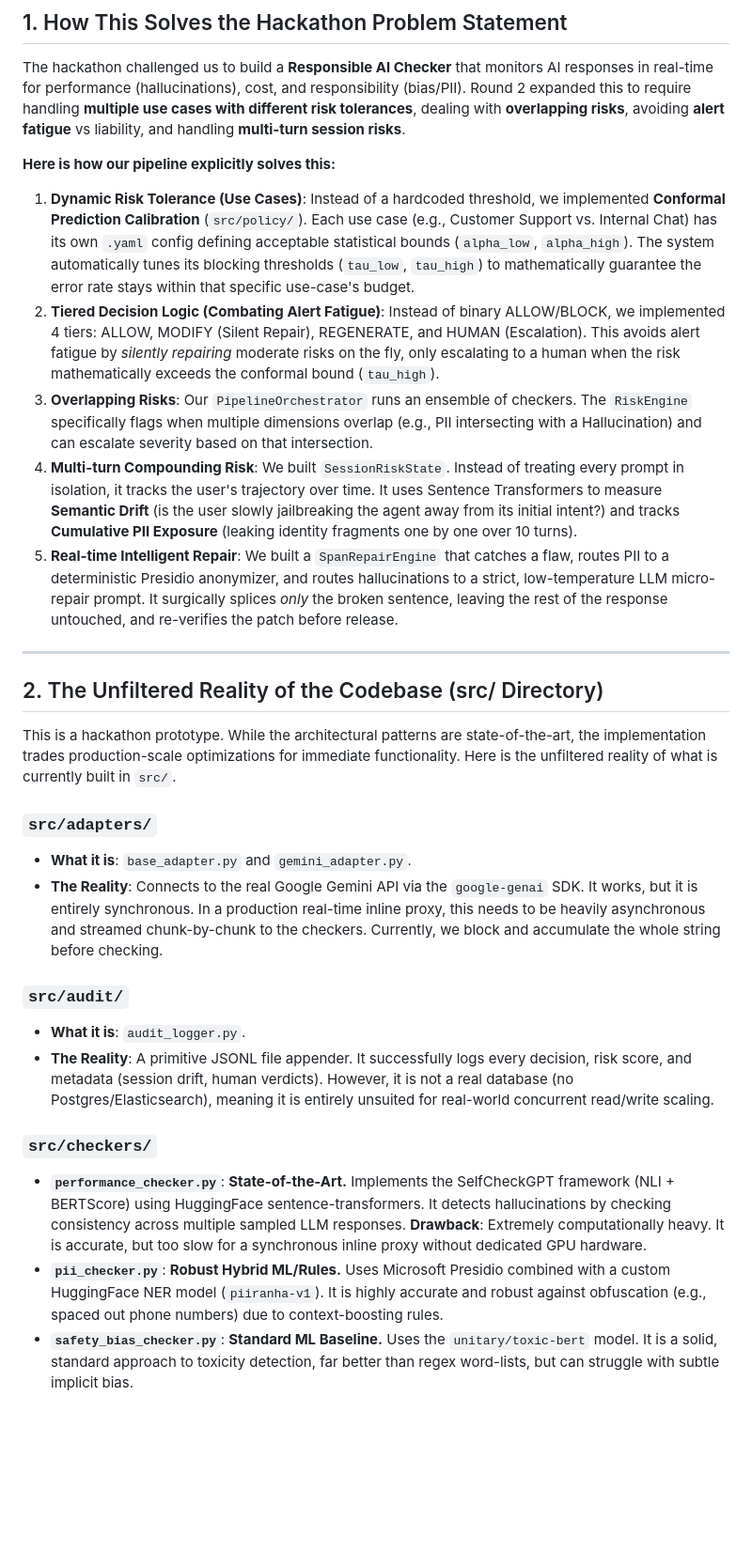
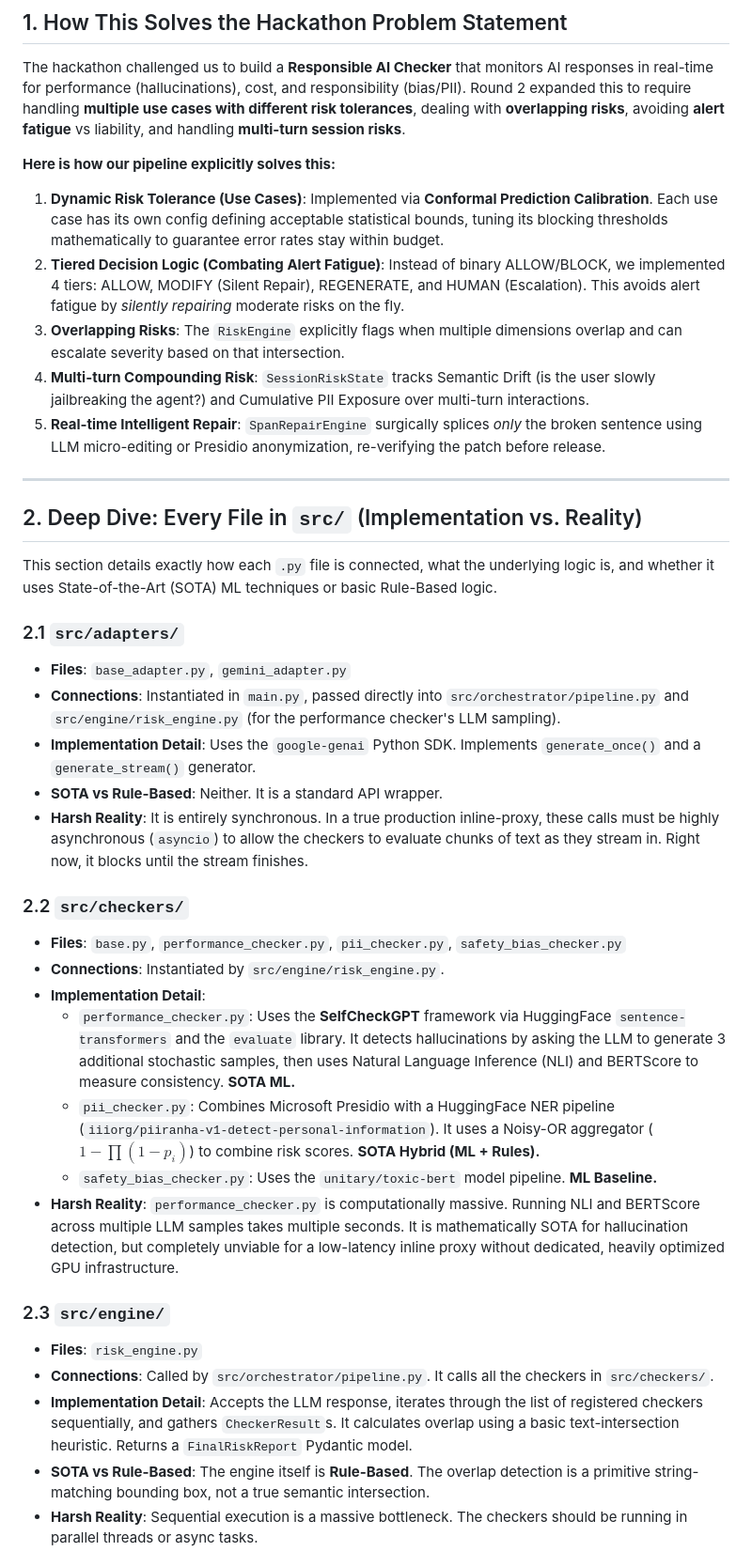
Before and after one commit to Sagnik120/controlplane-ai, a Markdown page: docs/codebase_analysis_and_roadmap.md, the part around one of its changes. Shown at 94% size. Drawn GitHub-style; blank space fills up the shorter version.

```diff
--- a/docs/codebase_analysis_and_roadmap.md
+++ b/docs/codebase_analysis_and_roadmap.md
@@ -5,28 +5,38 @@
 The hackathon challenged us to build a **Responsible AI Checker** that monitors AI responses in real-time for performance (hallucinations), cost, and responsibility (bias/PII). Round 2 expanded this to require handling **multiple use cases with different risk tolerances**, dealing with **overlapping risks**, avoiding **alert fatigue** vs liability, and handling **multi-turn session risks**.
 
 **Here is how our pipeline explicitly solves this:**
-1. **Dynamic Risk Tolerance (Use Cases)**: Instead of a hardcoded threshold, we implemented **Conformal Prediction Calibration** (`src/policy/`). Each use case (e.g., Customer Support vs. Internal Chat) has its own `.yaml` config defining acceptable statistical bounds (`alpha_low`, `alpha_high`). The system automatically tunes its blocking thresholds (`tau_low`, `tau_high`) to mathematically guarantee the error rate stays within that specific use-case's budget.
-2. **Tiered Decision Logic (Combating Alert Fatigue)**: Instead of binary ALLOW/BLOCK, we implemented 4 tiers: ALLOW, MODIFY (Silent Repair), REGENERATE, and HUMAN (Escalation). This avoids alert fatigue by *silently repairing* moderate risks on the fly, only escalating to a human when the risk mathematically exceeds the conformal bound (`tau_high`).
-3. **Overlapping Risks**: Our `PipelineOrchestrator` runs an ensemble of checkers. The `RiskEngine` specifically flags when multiple dimensions overlap (e.g., PII intersecting with a Hallucination) and can escalate severity based on that intersection.
-4. **Multi-turn Compounding Risk**: We built `SessionRiskState`. Instead of treating every prompt in isolation, it tracks the user's trajectory over time. It uses Sentence Transformers to measure **Semantic Drift** (is the user slowly jailbreaking the agent away from its initial intent?) and tracks **Cumulative PII Exposure** (leaking identity fragments one by one over 10 turns).
-5. **Real-time Intelligent Repair**: We built a `SpanRepairEngine` that catches a flaw, routes PII to a deterministic Presidio anonymizer, and routes hallucinations to a strict, low-temperature LLM micro-repair prompt. It surgically splices *only* the broken sentence, leaving the rest of the response untouched, and re-verifies the patch before release.
+1. **Dynamic Risk Tolerance (Use Cases)**: Implemented via **Conformal Prediction Calibration**. Each use case has its own config defining acceptable statistical bounds, tuning its blocking thresholds mathematically to guarantee error rates stay within budget.
+2. **Tiered Decision Logic (Combating Alert Fatigue)**: Instead of binary ALLOW/BLOCK, we implemented 4 tiers: ALLOW, MODIFY (Silent Repair), REGENERATE, and HUMAN (Escalation). This avoids alert fatigue by *silently repairing* moderate risks on the fly.
+3. **Overlapping Risks**: The `RiskEngine` explicitly flags when multiple dimensions overlap and can escalate severity based on that intersection.
+4. **Multi-turn Compounding Risk**: `SessionRiskState` tracks Semantic Drift (is the user slowly jailbreaking the agent?) and Cumulative PII Exposure over multi-turn interactions.
+5. **Real-time Intelligent Repair**: `SpanRepairEngine` surgically splices *only* the broken sentence using LLM micro-editing or Presidio anonymization, re-verifying the patch before release.
 
 ---
 
-## 2. The Unfiltered Reality of the Codebase (src/ Directory)
+## 2. Deep Dive: Every File in `src/` (Implementation vs. Reality)
 
-This is a hackathon prototype. While the architectural patterns are state-of-the-art, the implementation trades production-scale optimizations for immediate functionality. Here is the unfiltered reality of what is currently built in `src/`.
+This section details exactly how each `.py` file is connected, what the underlying logic is, and whether it uses State-of-the-Art (SOTA) ML techniques or basic Rule-Based logic.
 
-### `src/adapters/`
-- **What it is**: `base_adapter.py` and `gemini_adapter.py`.
-- **The Reality**: Connects to the real Google Gemini API via the `google-genai` SDK. It works, but it is entirely synchronous. In a production real-time inline proxy, this needs to be heavily asynchronous and streamed chunk-by-chunk to the checkers. Currently, we block and accumulate the whole string before checking.
+### 2.1 `src/adapters/`
+- **Files**: `base_adapter.py`, `gemini_adapter.py`
+- **Connections**: Instantiated in `main.py`, passed directly into `src/orchestrator/pipeline.py` and `src/engine/risk_engine.py` (for the performance checker's LLM sampling).
+- **Implementation Detail**: Uses the `google-genai` Python SDK. Implements `generate_once()` and a `generate_stream()` generator.
+- **SOTA vs Rule-Based**: Neither. It is a standard API wrapper.
+- **Harsh Reality**: It is entirely synchronous. In a true production inline-proxy, these calls must be highly asynchronous (`asyncio`) to allow the checkers to evaluate chunks of text as they stream in. Right now, it blocks until the stream finishes.
 
-### `src/audit/`
-- **What it is**: `audit_logger.py`.
-- **The Reality**: A primitive JSONL file appender. It successfully logs every decision, risk score, and metadata (session drift, human verdicts). However, it is not a real database (no Postgres/Elasticsearch), meaning it is entirely unsuited for real-world concurrent read/write scaling.
+### 2.2 `src/checkers/`
+- **Files**: `base.py`, `performance_checker.py`, `pii_checker.py`, `safety_bias_checker.py`
+- **Connections**: Instantiated by `src/engine/risk_engine.py`.
+- **Implementation Detail**:
+  - `performance_checker.py`: Uses the **SelfCheckGPT** framework via HuggingFace `sentence-transformers` and the `evaluate` library. It detects hallucinations by asking the LLM to generate 3 additional stochastic samples, then uses Natural Language Inference (NLI) and BERTScore to measure consistency. **SOTA ML.**
+  - `pii_checker.py`: Combines Microsoft Presidio with a HuggingFace NER pipeline (`iiiorg/piiranha-v1-detect-personal-information`). It uses a Noisy-OR aggregator ($1 - \prod(1 - p_i)$) to combine risk scores. **SOTA Hybrid (ML + Rules).**
+  - `safety_bias_checker.py`: Uses the `unitary/toxic-bert` model pipeline. **ML Baseline.**
+- **Harsh Reality**: `performance_checker.py` is computationally massive. Running NLI and BERTScore across multiple LLM samples takes multiple seconds. It is mathematically SOTA for hallucination detection, but completely unviable for a low-latency inline proxy without dedicated, heavily optimized GPU infrastructure.
 
-### `src/checkers/`
-- **`performance_checker.py`**: **State-of-the-Art.** Implements the SelfCheckGPT framework (NLI + BERTScore) using HuggingFace sentence-transformers. It detects hallucinations by checking consistency across multiple sampled LLM responses. **Drawback**: Extremely computationally heavy. It is accurate, but too slow for a synchronous inline proxy without dedicated GPU hardware.
-- **`pii_checker.py`**: **Robust Hybrid ML/Rules.** Uses Microsoft Presidio combined with a custom HuggingFace NER model (`piiranha-v1`). It is highly accurate and robust against obfuscation (e.g., spaced out phone numbers) due to context-boosting rules.
-- **`safety_bias_checker.py`**: **Standard ML Baseline.** Uses the `unitary/toxic-bert` model. It is a solid, standard approach to toxicity detection, far better than regex word-lists, but can struggle with subtle implicit bias.
+### 2.3 `src/engine/`
+- **Files**: `risk_engine.py`
+- **Connections**: Called by `src/orchestrator/pipeline.py`. It calls all the checkers in `src/checkers/`.
+- **Implementation Detail**: Accepts the LLM response, iterates through the list of registered checkers sequentially, and gathers `CheckerResult`s. It calculates overlap using a basic text-intersection heuristic. Returns a `FinalRiskReport` Pydantic model.
+- **SOTA vs Rule-Based**: The engine itself is **Rule-Based**. The overlap detection is a primitive string-matching bounding box, not a true semantic intersection.
+- **Harsh Reality**: Sequential execution is a massive bottleneck. The checkers should be running in parallel threads or async tasks.
 
```
Also changed, not shown: other parts of docs/codebase_analysis_and_roadmap.md (+46 -28 lines).
